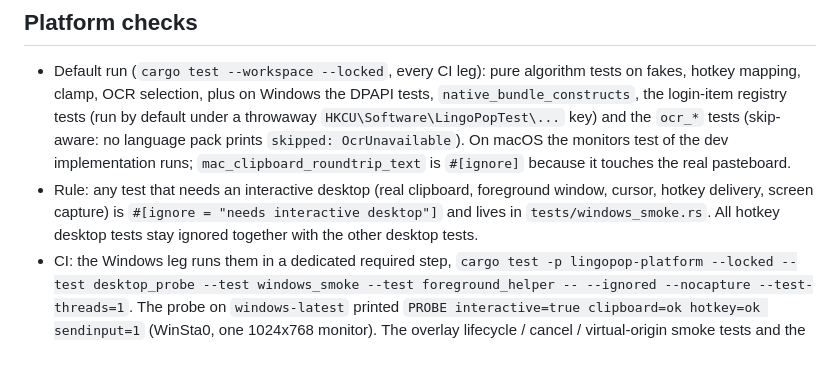
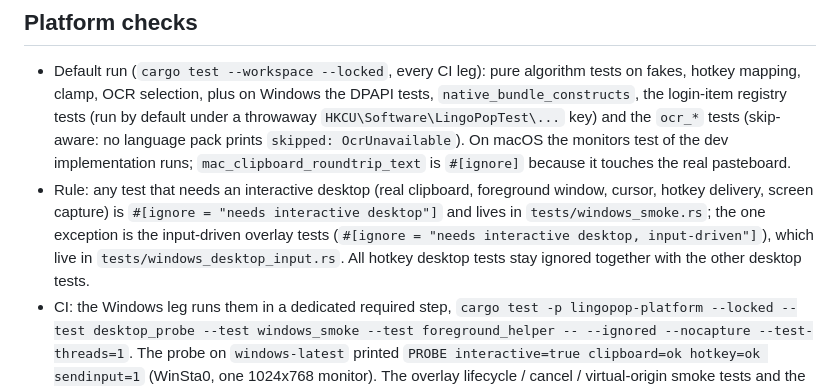
Before and after one commit to slucheninov/lingopop-app, a Markdown page: AGENTS.md, the part around the change. Drawn GitHub-style; blank space fills up the shorter version.

```diff
--- a/AGENTS.md
+++ b/AGENTS.md
@@ -238,7 +238,7 @@ cargo test -p lingopop-core --test mac_fixtures -- --ignored write_rust_outputs_
 ## Platform checks
 
 - Default run (`cargo test --workspace --locked`, every CI leg): pure algorithm tests on fakes, hotkey mapping, clamp, OCR selection, plus on Windows the DPAPI tests, `native_bundle_constructs`, the login-item registry tests (run by default under a throwaway `HKCU\Software\LingoPopTest\...` key) and the `ocr_*` tests (skip-aware: no language pack prints `skipped: OcrUnavailable`). On macOS the monitors test of the dev implementation runs; `mac_clipboard_roundtrip_text` is `#[ignore]` because it touches the real pasteboard.
-- Rule: any test that needs an interactive desktop (real clipboard, foreground window, cursor, hotkey delivery, screen capture) is `#[ignore = "needs interactive desktop"]` and lives in `tests/windows_smoke.rs`. All hotkey desktop tests stay ignored together with the other desktop tests.
+- Rule: any test that needs an interactive desktop (real clipboard, foreground window, cursor, hotkey delivery, screen capture) is `#[ignore = "needs interactive desktop"]` and lives in `tests/windows_smoke.rs`; the one exception is the input-driven overlay tests (`#[ignore = "needs interactive desktop, input-driven"]`), which live in `tests/windows_desktop_input.rs`. All hotkey desktop tests stay ignored together with the other desktop tests.
 - CI: the Windows leg runs them in a dedicated required step, `cargo test -p lingopop-platform --locked --test desktop_probe --test windows_smoke --test foreground_helper -- --ignored --nocapture --test-threads=1`. The probe on `windows-latest` printed `PROBE interactive=true clipboard=ok hotkey=ok sendinput=1` (WinSta0, one 1024x768 monitor). The overlay lifecycle / cancel / virtual-origin smoke tests and the last-foreground tracker tests run in this required step. The input-driven overlay tests (`tests/windows_desktop_input.rs`) run in the separate optional step `Windows input-driven desktop tests` (`continue-on-error`). If the runner image ever loses its desktop, re-mark the required step `continue-on-error: true`.
 - By hand on a Windows machine with a desktop: `cargo test -p lingopop-platform --test windows_smoke --test foreground_helper -- --ignored --nocapture --test-threads=1` (the helper target must be built too; it exits 0 at once when started without `--window`).
 - macOS dev implementation: `send_copy` needs Accessibility permission (System Settings, Privacy & Security, Accessibility, for the terminal or the built app); without it `send_copy` returns `InputBlocked`.
```
Also changed, not shown: docs/testing/manual-checklist.md (+2 -2 lines).
